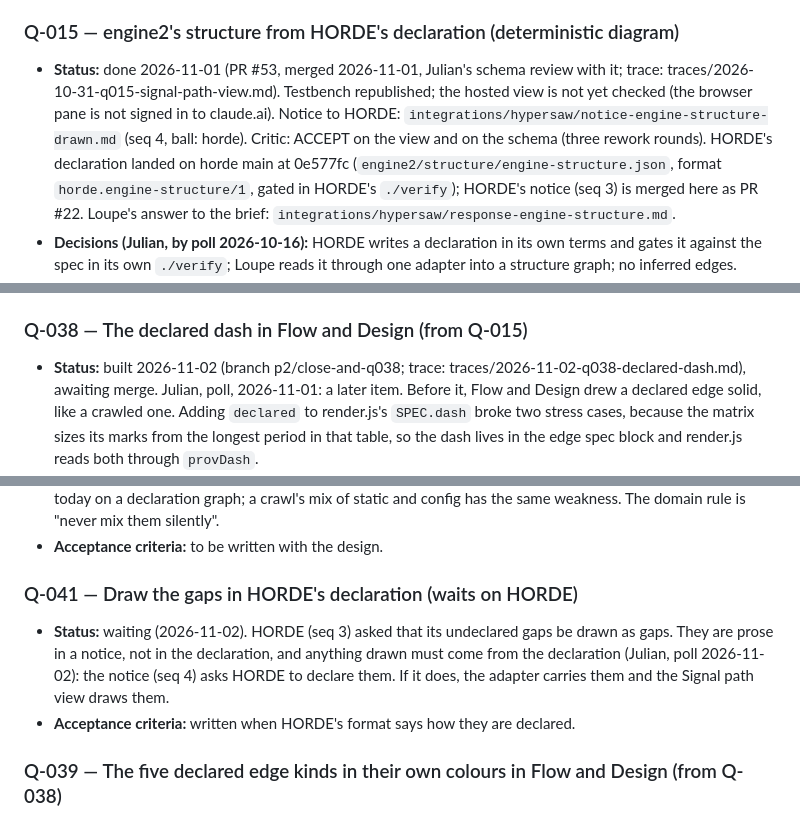
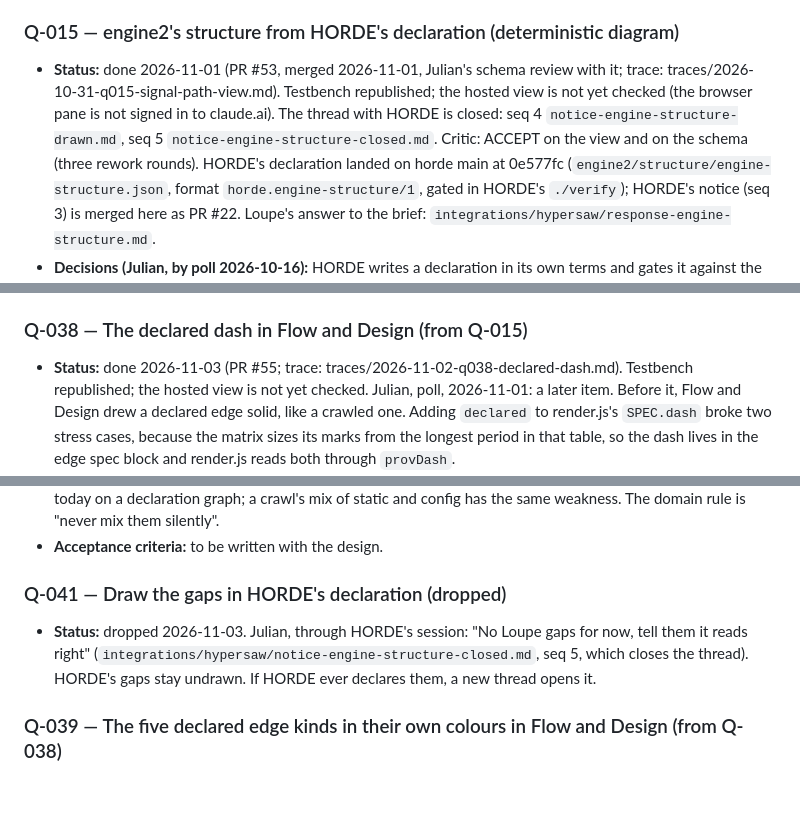
Before and after one commit to Julian-B-Smith/loupe, a Markdown page: ROADMAP.md, 3 parts joined by grey strips. Drawn GitHub-style; blank space fills up the shorter version.

Commit message:
Q-038 done (PR #55); HORDE's thread closed at seq 5, Q-041 dropped; Testbench republished
Co-Authored-By: Claude Opus 5.5 <noreply@anthropic.com>

```diff
--- a/ROADMAP.md
+++ b/ROADMAP.md
@@ -410,7 +410,7 @@ Each gate is a checkable condition. A phase is done when its gate passes in
   of what inference alone produced.
 
 ### Q-015 — engine2's structure from HORDE's declaration (deterministic diagram)
-- **Status:** done 2026-11-01 (PR #53, merged 2026-11-01, Julian's schema review with it; trace: traces/2026-10-31-q015-signal-path-view.md). Testbench republished; the hosted view is not yet checked (the browser pane is not signed in to claude.ai). Notice to HORDE: `integrations/hypersaw/notice-engine-structure-drawn.md` (seq 4, ball: horde). Critic: ACCEPT on the view and on the schema (three rework rounds). HORDE's declaration landed on horde main at 0e577fc
+- **Status:** done 2026-11-01 (PR #53, merged 2026-11-01, Julian's schema review with it; trace: traces/2026-10-31-q015-signal-path-view.md). Testbench republished; the hosted view is not yet checked (the browser pane is not signed in to claude.ai). The thread with HORDE is closed: seq 4 `notice-engine-structure-drawn.md`, seq 5 `notice-engine-structure-closed.md`. Critic: ACCEPT on the view and on the schema (three rework rounds). HORDE's declaration landed on horde main at 0e577fc
   (`engine2/structure/engine-structure.json`, format `horde.engine-structure/1`, gated in HORDE's `./verify`); HORDE's
   notice (seq 3) is merged here as PR #22. Loupe's answer to the brief: `integrations/hypersaw/response-engine-structure.md`.
 - **Decisions (Julian, by poll 2026-10-16):** HORDE writes a declaration in its own terms and gates it against the
@@ -664,7 +664,7 @@ Each gate is a checkable condition. A phase is done when its gate passes in
   `./verify fast` (approved, the same day).
 
 ### Q-038 — The declared dash in Flow and Design (from Q-015)
-- **Status:** built 2026-11-02 (branch p2/close-and-q038; trace: traces/2026-11-02-q038-declared-dash.md), awaiting merge.
+- **Status:** done 2026-11-03 (PR #55; trace: traces/2026-11-02-q038-declared-dash.md). Testbench republished; the hosted view is not yet checked.
   Julian, poll, 2026-11-01: a later item. Before it, Flow and Design drew a declared edge solid, like a crawled one. Adding
   `declared` to render.js's `SPEC.dash` broke two stress cases, because the matrix sizes its marks from the longest period
   in that table, so the dash lives in the edge spec block and render.js reads both through `provDash`.
@@ -682,11 +682,10 @@ Each gate is a checkable condition. A phase is done when its gate passes in
   crawl's mix of static and config has the same weakness. The domain rule is "never mix them silently".
 - **Acceptance criteria:** to be written with the design.
 
-### Q-041 — Draw the gaps in HORDE's declaration (waits on HORDE)
-- **Status:** waiting (2026-11-02). HORDE (seq 3) asked that its undeclared gaps be drawn as gaps. They are prose in a notice,
-  not in the declaration, and anything drawn must come from the declaration (Julian, poll 2026-11-02): the notice (seq 4)
-  asks HORDE to declare them. If it does, the adapter carries them and the Signal path view draws them.
-- **Acceptance criteria:** written when HORDE's format says how they are declared.
+### Q-041 — Draw the gaps in HORDE's declaration (dropped)
+- **Status:** dropped 2026-11-03. Julian, through HORDE's session: "No Loupe gaps for now, tell them it reads right"
+  (`integrations/hypersaw/notice-engine-structure-closed.md`, seq 5, which closes the thread). HORDE's gaps stay undrawn. If
+  HORDE ever declares them, a new thread opens it.
 
 ### Q-039 — The five declared edge kinds in their own colours in Flow and Design (from Q-038)
 - **Status:** open (2026-11-02). `SPEC.slot.kind` in render.js has no slot for control, event, modulation or observation, so
```
